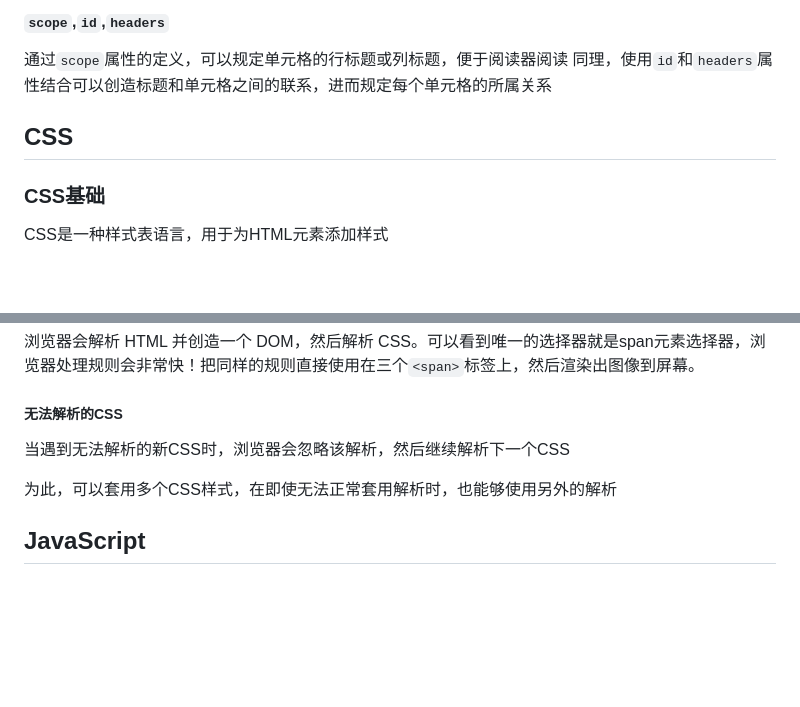
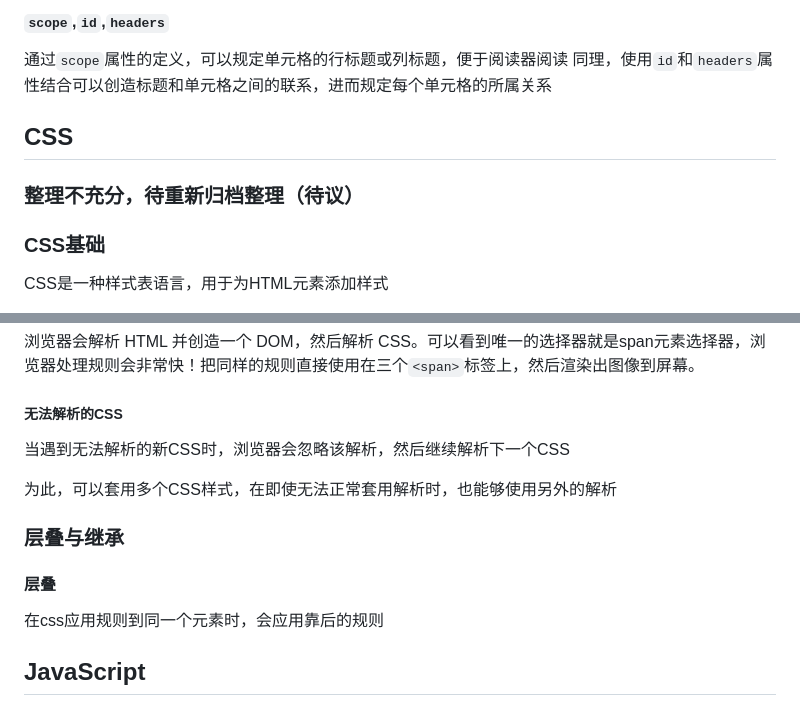
Before and after one commit to ZzuiDing/zzuiding.github.io, a Markdown page: README.md, 2 parts joined by grey strips. Drawn GitHub-style; blank space fills up the shorter version.

```diff
--- a/README.md
+++ b/README.md
@@ -726,6 +726,8 @@ SVG是描述矢量图形的XML语言，通过不同的元素来定义图像的
 
 ## CSS
 
+### 整理不充分，待重新归档整理（待议）
+
 ### CSS基础
 
 CSS是一种样式表语言，用于为HTML元素添加样式
@@ -1160,6 +1162,12 @@ P
 
 为此，可以套用多个CSS样式，在即使无法正常套用解析时，也能够使用另外的解析
 
+### 层叠与继承
+
+#### 层叠
+
+在css应用规则到同一个元素时，会应用靠后的规则
+
 ## JavaScript
 
 Js用于在前端中储存变量值，操作文本文案，以及响应对应事件
```
